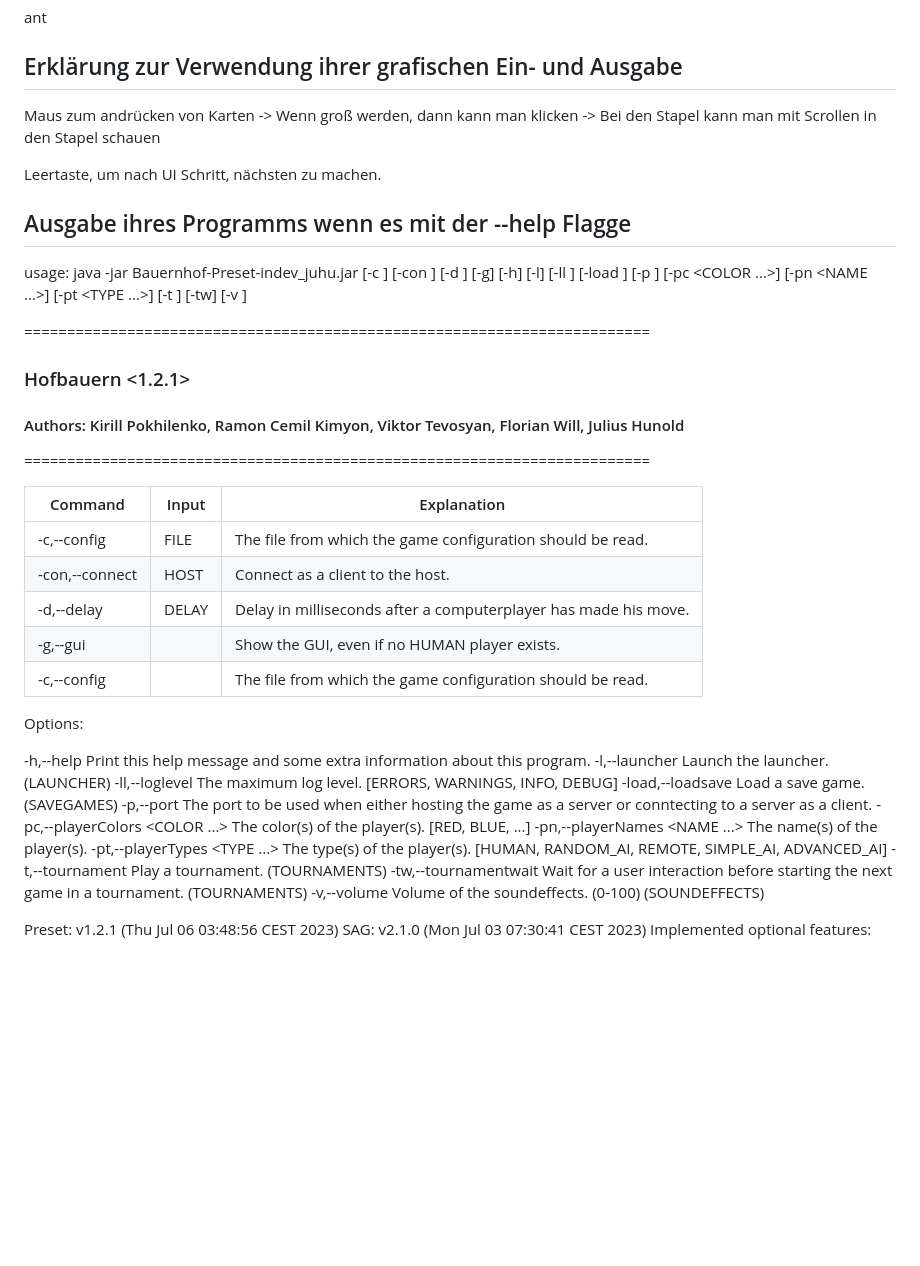
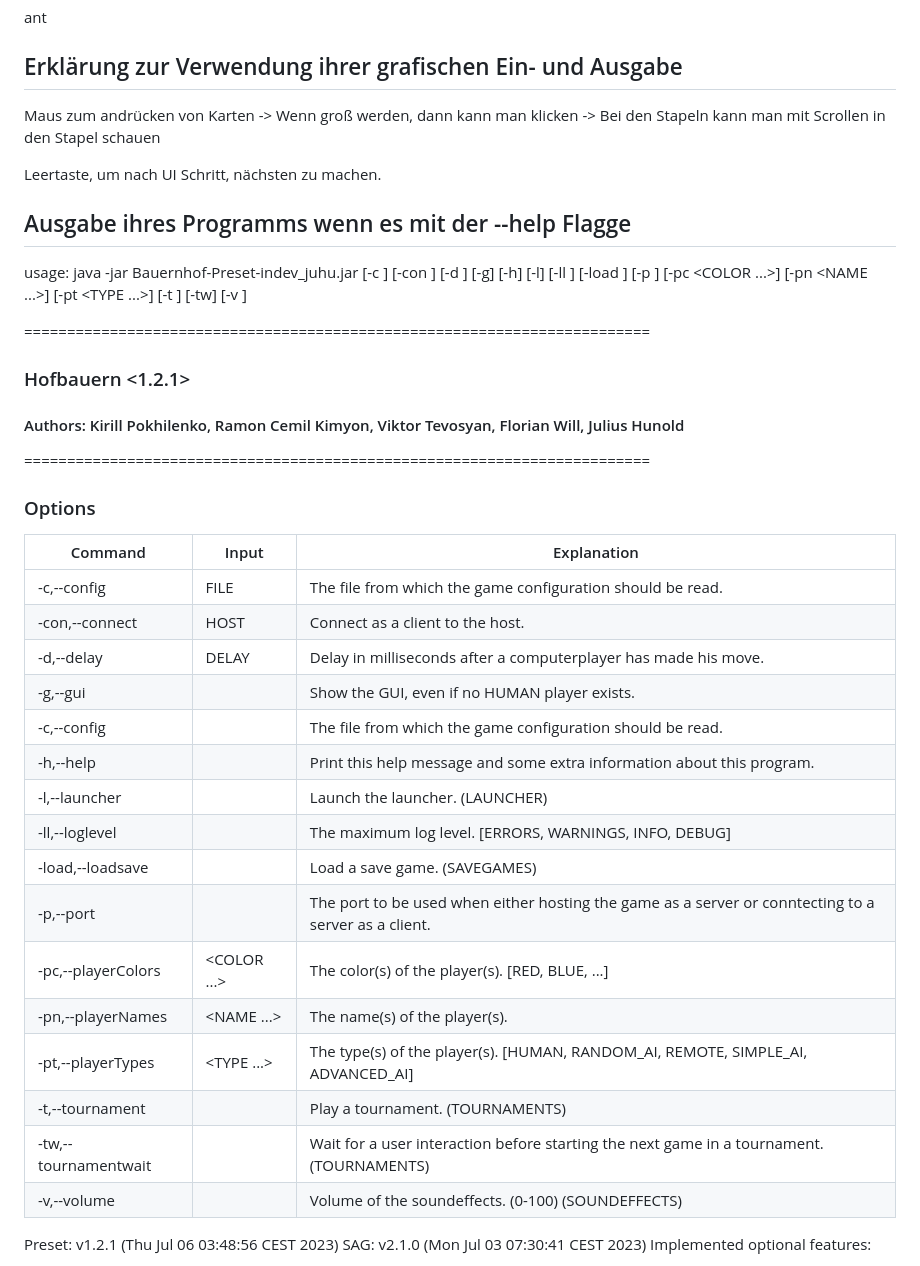
Before and after one commit to dfgsteam/app_project, a Markdown page: README.md, the part around the change. Rendered like a GitHub page; blank space fills up the shorter version.

```diff
--- a/README.md
+++ b/README.md
@@ -20,7 +20,7 @@ ant
 
 Maus zum andrücken von Karten
 -> Wenn groß werden, dann kann man klicken
--> Bei den Stapel kann man mit Scrollen in den Stapel schauen
+-> Bei den Stapeln kann man mit Scrollen in den Stapel schauen
 
 Leertaste, um nach UI Schritt, nächsten zu machen.
 
@@ -38,6 +38,7 @@ usage: java -jar Bauernhof-Preset-indev_juhu.jar [-c <FILE>] [-con <HOST>]
 #### Authors: Kirill Pokhilenko, Ramon Cemil Kimyon, Viktor Tevosyan, Florian Will, Julius Hunold
 =========================================================================
 
+### Options
 
 | Command          | Input     | Explanation                                                      |
 | ---------------- | --------- | ---------------------------------------------------------------- |
@@ -45,35 +46,21 @@ usage: java -jar Bauernhof-Preset-indev_juhu.jar [-c <FILE>] [-con <HOST>]
 | -con,--connect   | HOST      | Connect as a client to the host.                                 |
 | -d,--delay       | DELAY     | Delay in milliseconds after a computerplayer has made his move.  |
 | -g,--gui         |           | Show the GUI, even if no HUMAN player exists.                    |
-| -c,--config   | <FILE>   | The file from which the game configuration should be read.       |
+| -c,--config      | <FILE>    | The file from which the game configuration should be read.       |
+| -h,--help        |           | Print this help message and some extra information about this program.|
+|  -l,--launcher   |           | Launch the launcher. (LAUNCHER)                                  |
+| -ll,--loglevel   | <LEVEL>   | The maximum log level. [ERRORS, WARNINGS, INFO, DEBUG]           |
+| -load,--loadsave | <FILE>    | Load a save game. (SAVEGAMES)                                    |
+| -p,--port        | <PORT>    | The port to be used when either hosting the game as a server or conntecting to a server as a client.|
+| -pc,--playerColors| <COLOR ...>| The color(s) of the player(s). [RED, BLUE, ...]                |
+| -pn,--playerNames| <NAME ...>| The name(s) of the player(s).                                    |
+| -pt,--playerTypes| <TYPE ...>| The type(s) of the player(s). [HUMAN, RANDOM_AI, REMOTE, SIMPLE_AI, ADVANCED_AI]|
+| -t,--tournament  | <ROUNDS>  | Play a tournament. (TOURNAMENTS)                                 |
+| -tw,--tournamentwait|        | Wait for a user interaction before starting the next game in a tournament. (TOURNAMENTS)|
+| -v,--volume      | <VOLUME>  | Volume of the soundeffects. (0-100) (SOUNDEFFECTS)               |
 
 
 
-
-
-Options:
-
- -h,--help                        Print this help message and some extra
-                                  information about this program.
- -l,--launcher                    Launch the launcher. (LAUNCHER)
- -ll,--loglevel <LEVEL>           The maximum log level. [ERRORS,
-                                  WARNINGS, INFO, DEBUG]
- -load,--loadsave <FILE>          Load a save game. (SAVEGAMES)
- -p,--port <PORT>                 The port to be used when either hosting
-                                  the game as a server or conntecting to a
-                                  server as a client.
- -pc,--playerColors <COLOR ...>   The color(s) of the player(s). [RED,
-                                  BLUE, ...]
- -pn,--playerNames <NAME ...>     The name(s) of the player(s).
- -pt,--playerTypes <TYPE ...>     The type(s) of the player(s). [HUMAN,
-                                  RANDOM_AI, REMOTE, SIMPLE_AI,
-                                  ADVANCED_AI]
- -t,--tournament <ROUNDS>         Play a tournament. (TOURNAMENTS)
- -tw,--tournamentwait             Wait for a user interaction before
-                                  starting the next game in a tournament.
-                                  (TOURNAMENTS)
- -v,--volume <VOLUME>             Volume of the soundeffects. (0-100)
-                                  (SOUNDEFFECTS)
 
 Preset: v1.2.1 (Thu Jul 06 03:48:56 CEST 2023)
 SAG: v2.1.0 (Mon Jul 03 07:30:41 CEST 2023)
```
